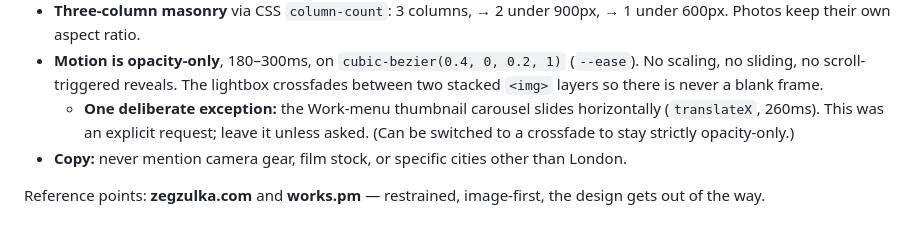
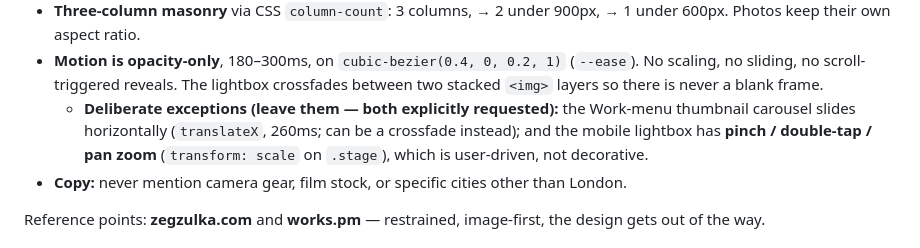
Before and after one commit to DominicSergiu/photography-site, a Markdown page: CLAUDE.md, the part around the change. Rendered like a GitHub page.

Commit message:
Docs: note lightbox zoom as a sanctioned motion exception
Co-Authored-By: Claude Opus 4.8 <noreply@anthropic.com>

```diff
--- a/CLAUDE.md
+++ b/CLAUDE.md
@@ -98,9 +98,10 @@ Arrived at over a lot of iteration:
 - **Motion is opacity-only**, 180–300ms, on `cubic-bezier(0.4, 0, 0.2, 1)`
   (`--ease`). No scaling, no sliding, no scroll-triggered reveals. The lightbox
   crossfades between two stacked `<img>` layers so there is never a blank frame.
-  - **One deliberate exception:** the Work-menu thumbnail carousel slides
-    horizontally (`translateX`, 260ms). This was an explicit request; leave it
-    unless asked. (Can be switched to a crossfade to stay strictly opacity-only.)
+  - **Deliberate exceptions (leave them — both explicitly requested):** the
+    Work-menu thumbnail carousel slides horizontally (`translateX`, 260ms; can be
+    a crossfade instead); and the mobile lightbox has **pinch / double-tap / pan
+    zoom** (`transform: scale` on `.stage`), which is user-driven, not decorative.
 - **Copy:** never mention camera gear, film stock, or specific cities other than
   London.
 
```
